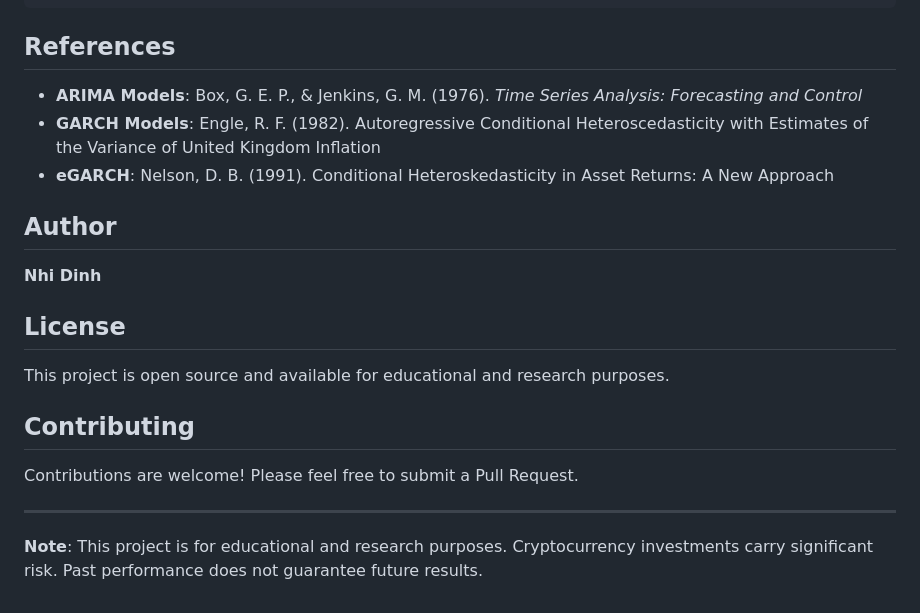
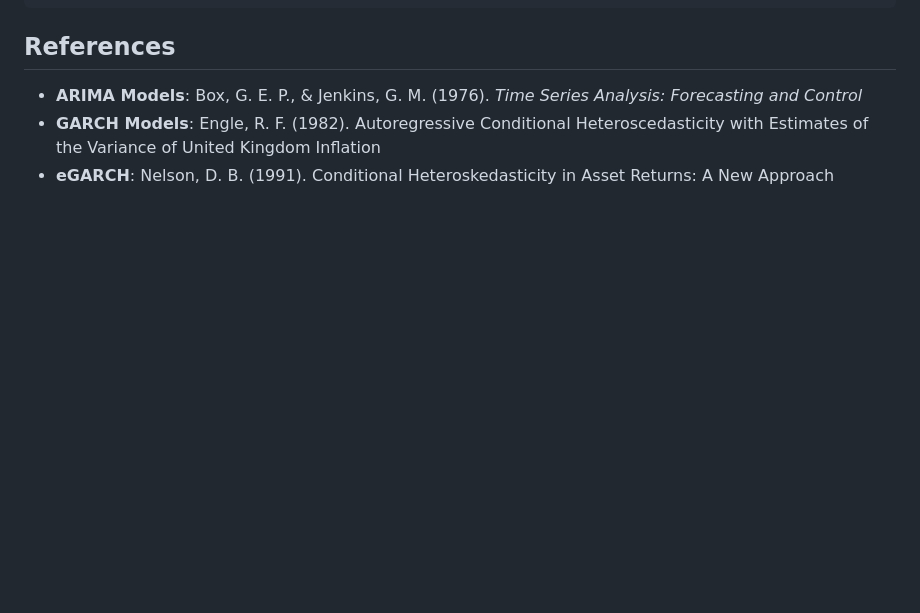
Before and after one commit to nhidinh2/stock-forecasting, a Markdown page: README.md, the part around the change. Rendered like a GitHub page; blank space fills up the shorter version.

```diff
--- a/README.md
+++ b/README.md
@@ -203,19 +203,3 @@ csv_file <- "archive/ethereum.csv"
 - **ARIMA Models**: Box, G. E. P., & Jenkins, G. M. (1976). *Time Series Analysis: Forecasting and Control*
 - **GARCH Models**: Engle, R. F. (1982). Autoregressive Conditional Heteroscedasticity with Estimates of the Variance of United Kingdom Inflation
 - **eGARCH**: Nelson, D. B. (1991). Conditional Heteroskedasticity in Asset Returns: A New Approach
-
-## Author
-
-**Nhi Dinh**
-
-## License
-
-This project is open source and available for educational and research purposes.
-
-## Contributing
-
-Contributions are welcome! Please feel free to submit a Pull Request.
-
----
-
-**Note**: This project is for educational and research purposes. Cryptocurrency investments carry significant risk. Past performance does not guarantee future results.
```
